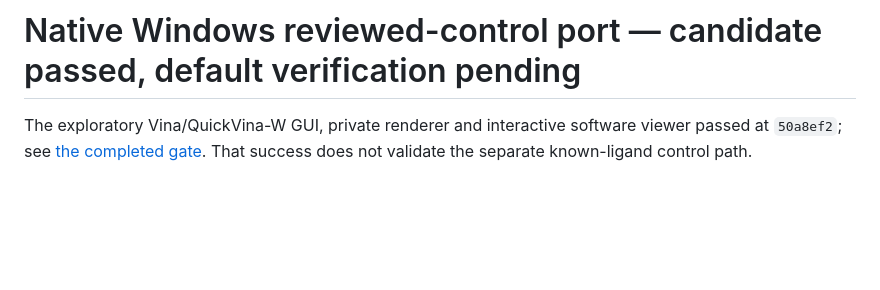
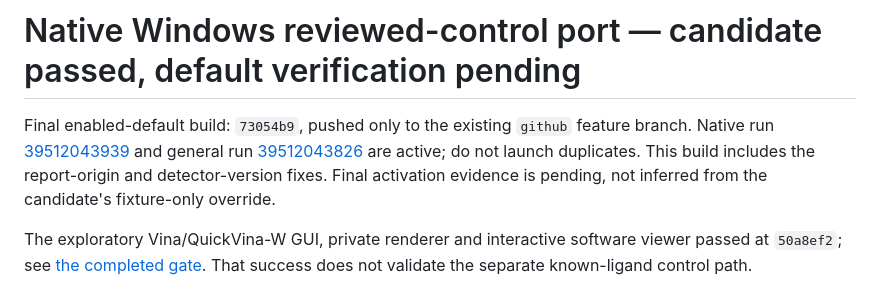
Before and after one commit to thomaslane79-creator/docking-universal, a Markdown page: docs/windows-control-validation.md, the part around the change. Drawn GitHub-style; blank space fills up the shorter version.

Commit message:
Record final enabled-default native control acceptance runs

```diff
--- a/docs/windows-control-validation.md
+++ b/docs/windows-control-validation.md
@@ -1,4 +1,13 @@
 # Native Windows reviewed-control port — candidate passed, default verification pending
+
+Final enabled-default build: `73054b9`, pushed only to the existing `github`
+feature branch. Native run
+[39512043939](https://github.com/thomaslane79-creator/docking-universal/actions/runs/39512043939)
+and general run
+[39512043826](https://github.com/thomaslane79-creator/docking-universal/actions/runs/39512043826)
+are active; do not launch duplicates. This build includes the report-origin and
+detector-version fixes. Final activation evidence is pending, not inferred from
+the candidate's fixture-only override.
 
 The exploratory Vina/QuickVina-W GUI, private renderer and interactive software
 viewer passed at `50a8ef2`; see [the completed gate](windows-viewer-engine-validation.md).
```
